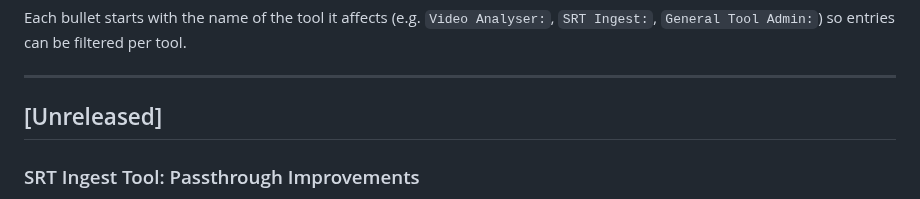
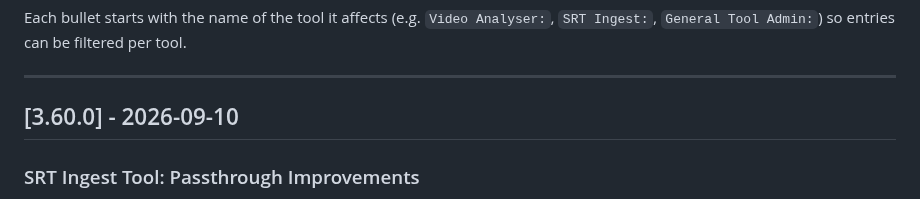
Before and after one commit to marcusmarcal/SO-Toolbox, a Markdown page: CHANGELOG.md, the part around the change. GitHub-like rendering.

Commit message:
Update CHANGELOG 3.60.0

```diff
--- a/CHANGELOG.md
+++ b/CHANGELOG.md
@@ -11,7 +11,7 @@ Each bullet starts with the name of the tool it affects (e.g. `Video Analyser:`,
 ---
 
 
-## [Unreleased]
+## [3.60.0] - 2026-09-10
 
 ### SRT Ingest Tool: Passthrough Improvements
 
```
